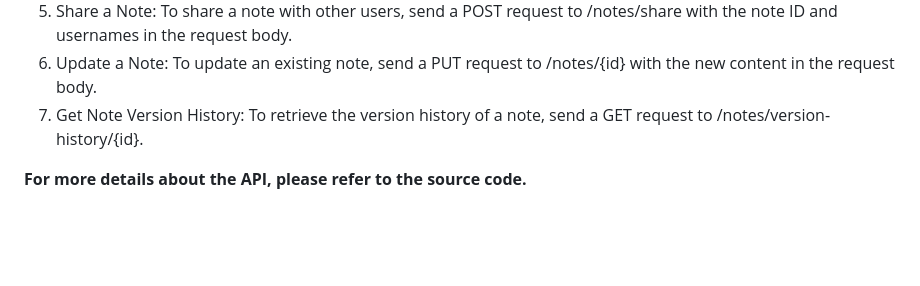
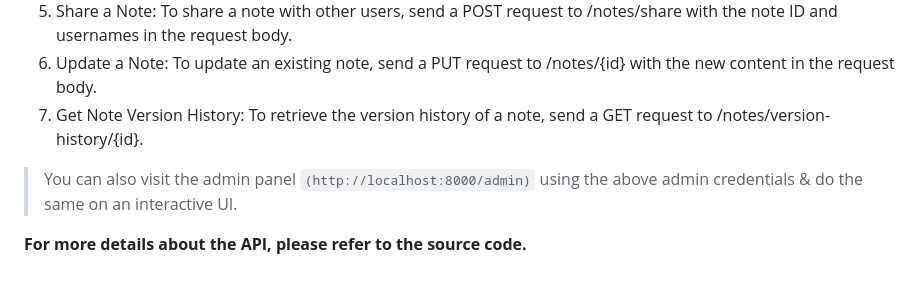
Before and after one commit to AdvancedMicroDev/django-note-taking-app, a Markdown page: README.md, the part around the change printed below. GitHub-like rendering; blank space fills up the shorter version.

```diff
--- a/README.md
+++ b/README.md
@@ -70,4 +70,6 @@ Here are *some examples* of how you can use the API:
 6. Update a Note: To update an existing note, send a PUT request to /notes/{id} with the new content in the request body.
 7. Get Note Version History: To retrieve the version history of a note, send a GET request to /notes/version-history/{id}.
 
+> You can also visit the admin panel `(http://localhost:8000/admin)` using the above admin credentials & do the same on an interactive UI.
+
 **For more details about the API, please refer to the source code.**
```
Also changed, not shown: other parts of README.md (+3 -3 lines).
